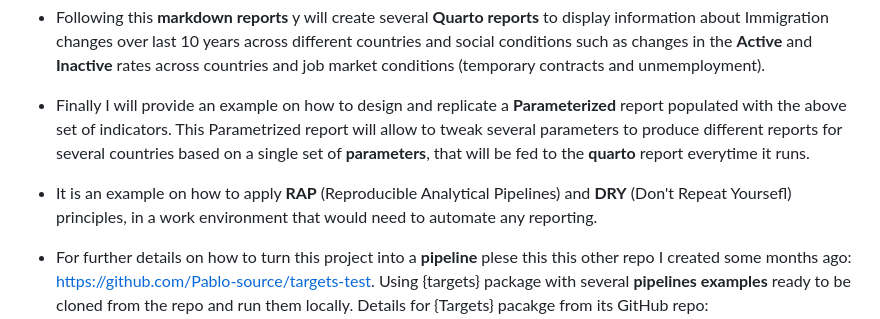
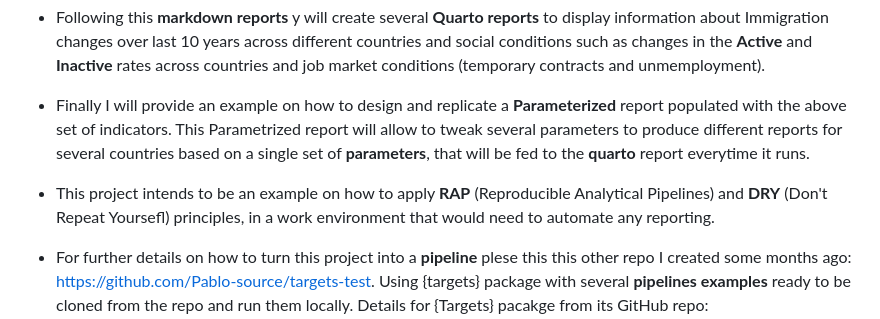
Before and after one commit to Pablo-source/Eurostat_labour_market, a Markdown page: README.md, the part around the change. GitHub-like rendering.

```diff
--- a/README.md
+++ b/README.md
@@ -7,7 +7,7 @@ Parameterized reporting project using Eurostat labour market statistics
 - Then I will create a **markdown document** to show how different charts can be combined to feed a **markdown report template**
 - Following this **markdown reports** y will create several **Quarto reports** to display information about Immigration changes over last 10 years across different countries and social conditions such as changes in the **Active** and **Inactive** rates across countries and job market conditions (temporary contracts and unmemployment).
 - Finally I will provide an example on how to design and replicate a **Parameterized** report populated with the above set of indicators. This Parametrized report will allow to tweak several parameters to produce different reports for several countries based on a single set of **parameters**, that will be fed to the **quarto** report everytime it runs.
-- It is an example on how to apply **RAP** (Reproducible Analytical Pipelines)  and **DRY** (Don't Repeat Yoursefl) principles, in a work environment that would need to automate any reporting.
+- This project intends to be an example on how to apply **RAP** (Reproducible Analytical Pipelines)  and **DRY** (Don't Repeat Yoursefl) principles, in a work environment that would need to automate any reporting.
 - For further details on how to turn this project into a **pipeline** plese this this other repo I created some months ago: <https://github.com/Pablo-source/targets-test>. Using {targets} package with several **pipelines examples** ready to be cloned from the repo and run them locally. Details for {Targets} pacakge from its GitHub repo: <https://github.com/ropensci/targets>
 
 
```
